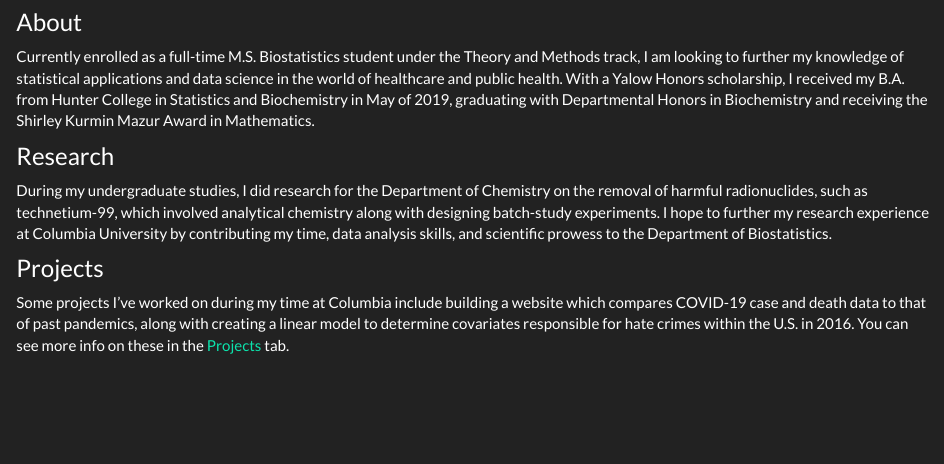
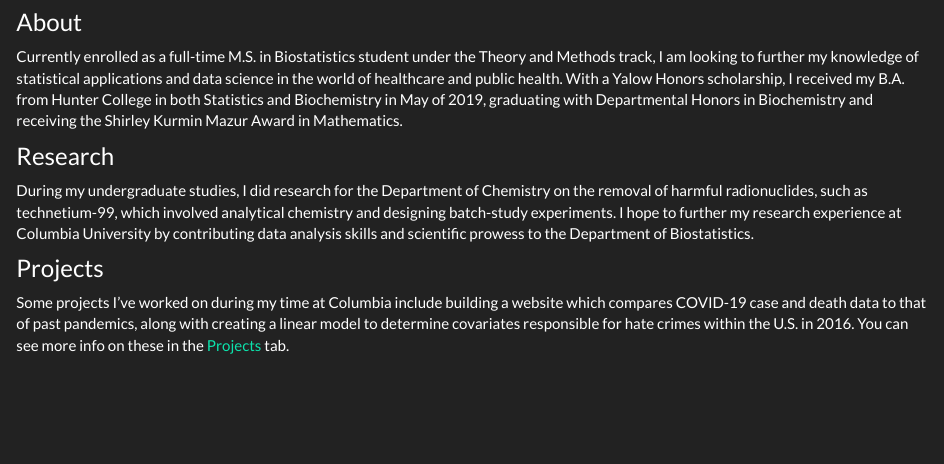
Before and after one commit to david-nemirovsky/david-nemirovsky.github.io, an R Markdown document (index.Rmd): the page in a window 1100 px wide, from 240 px down. The pictures show the output file index.html that the author committed with the source, opened offline; library style sheets and scripts come from the installed R packages.

Commit message:
homepage fix

```diff
--- a/index.Rmd
+++ b/index.Rmd
@@ -15,11 +15,11 @@ output:
 <div align = "left">
 ### About
 
-Currently enrolled as a full-time M.S. Biostatistics student under the Theory and Methods track, I am looking to further my knowledge of statistical applications and data science in the world of healthcare and public health. With a Yalow Honors scholarship, I received my B.A. from Hunter College in Statistics and Biochemistry in May of 2019, graduating with Departmental Honors in Biochemistry and receiving the Shirley Kurmin Mazur Award in Mathematics.
+Currently enrolled as a full-time M.S. in Biostatistics student under the Theory and Methods track, I am looking to further my knowledge of statistical applications and data science in the world of healthcare and public health. With a Yalow Honors scholarship, I received my B.A. from Hunter College in both Statistics and Biochemistry in May of 2019, graduating with Departmental Honors in Biochemistry and receiving the Shirley Kurmin Mazur Award in Mathematics.
 
 ### Research
 
-During my undergraduate studies, I did research for the Department of Chemistry on the removal of harmful radionuclides, such as technetium-99, which involved analytical chemistry along with designing batch-study experiments. I hope to further my research experience at Columbia University by contributing my time, data analysis skills, and scientific prowess to the Department of Biostatistics.
+During my undergraduate studies, I did research for the Department of Chemistry on the removal of harmful radionuclides, such as technetium-99, which involved analytical chemistry and designing batch-study experiments. I hope to further my research experience at Columbia University by contributing data analysis skills and scientific prowess to the Department of Biostatistics.
 
 ### Projects
 
```
Also changed, not shown: index.html.
